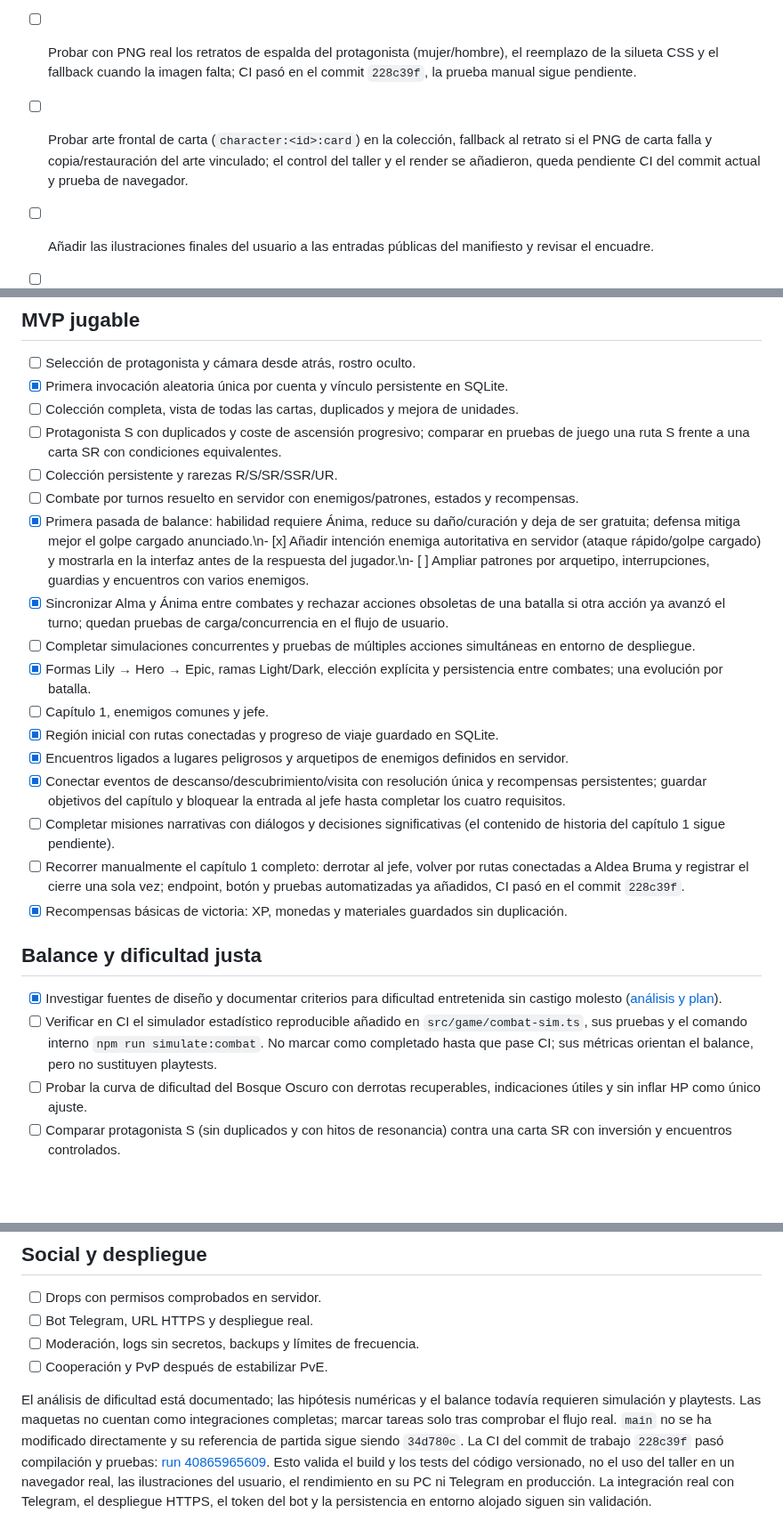
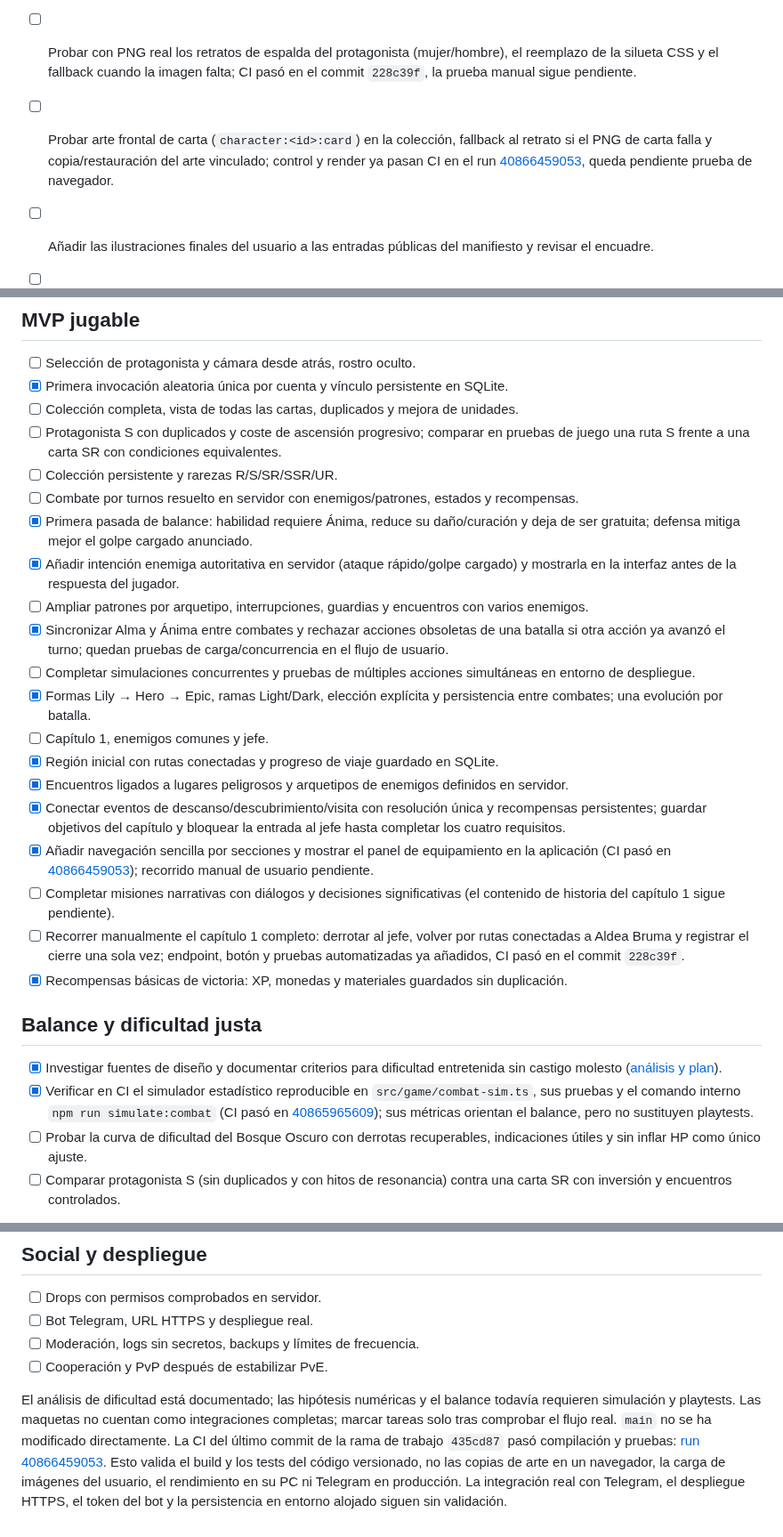
Before and after one commit to eltiootaku2020-cmyk/cardwaifu, a Markdown page: ROADMAP.md, 3 parts joined by grey strips. Shown at 89% size. Rendered like a GitHub page; blank space fills up the shorter version.

Commit message:
docs: sync roadmap with latest successful CI and UI repairs

```diff
--- a/ROADMAP.md
+++ b/ROADMAP.md
@@ -12,7 +12,7 @@ La dirección visual es 2D, usando ilustraciones PNG, fondos por bioma y efectos
 - [x] Añadir al Taller de cartas vinculación de PNG a una portadora, enemiga o fondo, con optimización y guardado local en IndexedDB (no sincroniza ni publica automáticamente).
 - [ ] Probar manualmente la galería del Taller en IndexedDB, migración desde `localStorage`, exportación/restauración de tarjetas+prompts y exportación/restauración independiente de PNG enlazados (CI pasó en el commit `228c39f`; ambas copias están limitadas a 24 MB).
 - [ ] Probar con PNG real los retratos de espalda del protagonista (mujer/hombre), el reemplazo de la silueta CSS y el fallback cuando la imagen falta; CI pasó en el commit `228c39f`, la prueba manual sigue pendiente.
-- [ ] Probar arte frontal de carta (`character:<id>:card`) en la colección, fallback al retrato si el PNG de carta falla y copia/restauración del arte vinculado; el control del taller y el render se añadieron, queda pendiente CI del commit actual y prueba de navegador.
+- [ ] Probar arte frontal de carta (`character:<id>:card`) en la colección, fallback al retrato si el PNG de carta falla y copia/restauración del arte vinculado; control y render ya pasan CI en el run [40866459053](https://github.com/eltiootaku2020-cmyk/cardwaifu/actions/runs/40866459053), queda pendiente prueba de navegador.
 - [ ] Añadir las ilustraciones finales del usuario a las entradas públicas del manifiesto y revisar el encuadre.
 - [ ] Medir fluidez en el PC del usuario y dentro de Telegram; no declarar la optimización completa antes de medir.
 - [ ] Completar el MVP jugable y verificar el recorrido de principio a fin según los criterios inferiores.
@@ -32,7 +32,9 @@ La dirección visual es 2D, usando ilustraciones PNG, fondos por bioma y efectos
 - [ ] Protagonista S con duplicados y coste de ascensión progresivo; comparar en pruebas de juego una ruta S frente a una carta SR con condiciones equivalentes.
 - [ ] Colección persistente y rarezas R/S/SR/SSR/UR.
 - [ ] Combate por turnos resuelto en servidor con enemigos/patrones, estados y recompensas.
-- [x] Primera pasada de balance: habilidad requiere Ánima, reduce su daño/curación y deja de ser gratuita; defensa mitiga mejor el golpe cargado anunciado.\n- [x] Añadir intención enemiga autoritativa en servidor (ataque rápido/golpe cargado) y mostrarla en la interfaz antes de la respuesta del jugador.\n- [ ] Ampliar patrones por arquetipo, interrupciones, guardias y encuentros con varios enemigos.
+- [x] Primera pasada de balance: habilidad requiere Ánima, reduce su daño/curación y deja de ser gratuita; defensa mitiga mejor el golpe cargado anunciado.
+- [x] Añadir intención enemiga autoritativa en servidor (ataque rápido/golpe cargado) y mostrarla en la interfaz antes de la respuesta del jugador.
+- [ ] Ampliar patrones por arquetipo, interrupciones, guardias y encuentros con varios enemigos.
 - [x] Sincronizar Alma y Ánima entre combates y rechazar acciones obsoletas de una batalla si otra acción ya avanzó el turno; quedan pruebas de carga/concurrencia en el flujo de usuario.
 - [ ] Completar simulaciones concurrentes y pruebas de múltiples acciones simultáneas en entorno de despliegue.
 - [x] Formas Lily → Hero → Epic, ramas Light/Dark, elección explícita y persistencia entre combates; una evolución por batalla.
@@ -40,13 +42,14 @@ La dirección visual es 2D, usando ilustraciones PNG, fondos por bioma y efectos
 - [x] Región inicial con rutas conectadas y progreso de viaje guardado en SQLite.
 - [x] Encuentros ligados a lugares peligrosos y arquetipos de enemigos definidos en servidor.
 - [x] Conectar eventos de descanso/descubrimiento/visita con resolución única y recompensas persistentes; guardar objetivos del capítulo y bloquear la entrada al jefe hasta completar los cuatro requisitos.
+- [x] Añadir navegación sencilla por secciones y mostrar el panel de equipamiento en la aplicación (CI pasó en [40866459053](https://github.com/eltiootaku2020-cmyk/cardwaifu/actions/runs/40866459053)); recorrido manual de usuario pendiente.
 - [ ] Completar misiones narrativas con diálogos y decisiones significativas (el contenido de historia del capítulo 1 sigue pendiente).
 - [ ] Recorrer manualmente el capítulo 1 completo: derrotar al jefe, volver por rutas conectadas a Aldea Bruma y registrar el cierre una sola vez; endpoint, botón y pruebas automatizadas ya añadidos, CI pasó en el commit `228c39f`.
 - [x] Recompensas básicas de victoria: XP, monedas y materiales guardados sin duplicación.
 
 ## Balance y dificultad justa
 - [x] Investigar fuentes de diseño y documentar criterios para dificultad entretenida sin castigo molesto ([análisis y plan](./docs/ANALISIS_DIFICULTAD_JUSTA.md)).
-- [ ] Verificar en CI el simulador estadístico reproducible añadido en `src/game/combat-sim.ts`, sus pruebas y el comando interno `npm run simulate:combat`. No marcar como completado hasta que pase CI; sus métricas orientan el balance, pero no sustituyen playtests.
+- [x] Verificar en CI el simulador estadístico reproducible en `src/game/combat-sim.ts`, sus pruebas y el comando interno `npm run simulate:combat` (CI pasó en [40865965609](https://github.com/eltiootaku2020-cmyk/cardwaifu/actions/runs/40865965609)); sus métricas orientan el balance, pero no sustituyen playtests.
 - [ ] Probar la curva de dificultad del Bosque Oscuro con derrotas recuperables, indicaciones útiles y sin inflar HP como único ajuste.
 - [ ] Comparar protagonista S (sin duplicados y con hitos de resonancia) contra una carta SR con inversión y encuentros controlados.
 
@@ -64,4 +67,4 @@ La dirección visual es 2D, usando ilustraciones PNG, fondos por bioma y efectos
 - [ ] Moderación, logs sin secretos, backups y límites de frecuencia.
 - [ ] Cooperación y PvP después de estabilizar PvE.
 
-El análisis de dificultad está documentado; las hipótesis numéricas y el balance todavía requieren simulación y playtests. Las maquetas no cuentan como integraciones completas; marcar tareas solo tras comprobar el flujo real. `main` no se ha modificado directamente y su referencia de partida sigue siendo `34d780c`. La CI del commit de trabajo `228c39f` pasó compilación y pruebas: [run 40865965609](https://github.com/eltiootaku2020-cmyk/cardwaifu/actions/runs/40865965609). Esto valida el build y los tests del código versionado, no el uso del taller en un navegador real, las ilustraciones del usuario, el rendimiento en su PC ni Telegram en producción. La integración real con Telegram, el despliegue HTTPS, el token del bot y la persistencia en entorno alojado siguen sin validación.
+El análisis de dificultad está documentado; las hipótesis numéricas y el balance todavía requieren simulación y playtests. Las maquetas no cuentan como integraciones completas; marcar tareas solo tras comprobar el flujo real. `main` no se ha modificado directamente. La CI del último commit de la rama de trabajo `435cd87` pasó compilación y pruebas: [run 40866459053](https://github.com/eltiootaku2020-cmyk/cardwaifu/actions/runs/40866459053). Esto valida el build y los tests del código versionado, no las copias de arte en un navegador, la carga de imágenes del usuario, el rendimiento en su PC ni Telegram en producción. La integración real con Telegram, el despliegue HTTPS, el token del bot y la persistencia en entorno alojado siguen sin validación.
```
